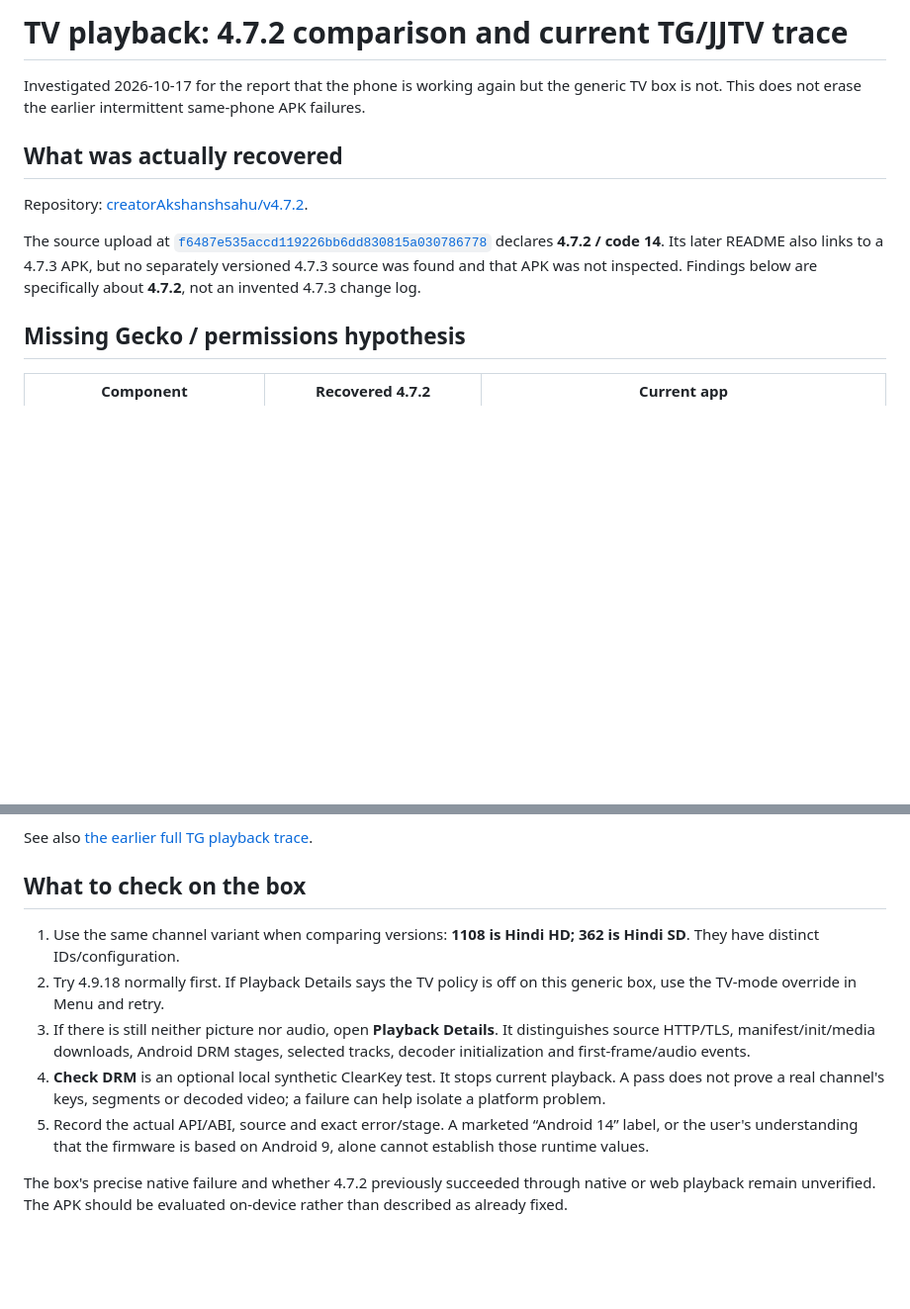
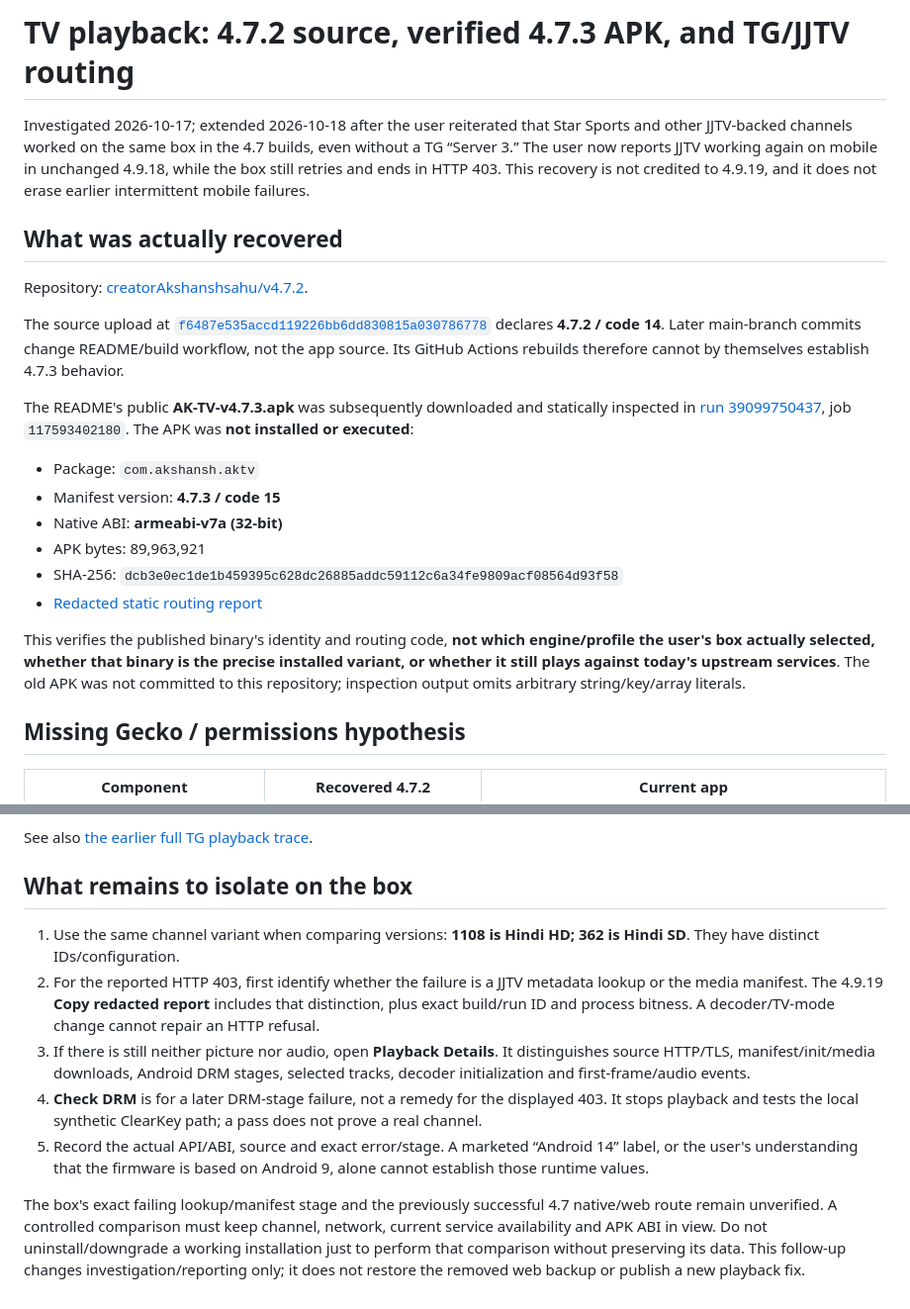
Before and after one commit to creatorAkshanshsahu/v.4.9, a Markdown page: docs/tv-4.7.2-comparison.md, 2 parts joined by grey strips. Shown at 99% size. Rendered like a GitHub page; blank space fills up the shorter version.

```diff
--- a/docs/tv-4.7.2-comparison.md
+++ b/docs/tv-4.7.2-comparison.md
@@ -1,12 +1,23 @@
-# TV playback: 4.7.2 comparison and current TG/JJTV trace
+# TV playback: 4.7.2 source, verified 4.7.3 APK, and TG/JJTV routing
 
-Investigated 2026-10-17 for the report that the phone is working again but the generic TV box is not. This does not erase the earlier intermittent same-phone APK failures.
+Investigated 2026-10-17; extended 2026-10-18 after the user reiterated that Star Sports and other JJTV-backed channels worked on the same box in the 4.7 builds, even without a TG “Server 3.” The user now reports JJTV working again on mobile in unchanged 4.9.18, while the box still retries and ends in HTTP 403. This recovery is not credited to 4.9.19, and it does not erase earlier intermittent mobile failures.
 
 ## What was actually recovered
 
 Repository: [creatorAkshanshsahu/v4.7.2](https://github.com/creatorAkshanshsahu/v4.7.2).
 
-The source upload at [`f6487e535accd119226bb6dd830815a030786778`](https://github.com/creatorAkshanshsahu/v4.7.2/tree/f6487e535accd119226bb6dd830815a030786778) declares **4.7.2 / code 14**. Its later README also links to a 4.7.3 APK, but no separately versioned 4.7.3 source was found and that APK was not inspected. Findings below are specifically about **4.7.2**, not an invented 4.7.3 change log.
+The source upload at [`f6487e535accd119226bb6dd830815a030786778`](https://github.com/creatorAkshanshsahu/v4.7.2/tree/f6487e535accd119226bb6dd830815a030786778) declares **4.7.2 / code 14**. Later main-branch commits change README/build workflow, not the app source. Its GitHub Actions rebuilds therefore cannot by themselves establish 4.7.3 behavior.
+
+The README's public **AK-TV-v4.7.3.apk** was subsequently downloaded and statically inspected in [run 39099750437](https://github.com/creatorAkshanshsahu/v.4.9/actions/runs/39099750437), job `117593402180`. The APK was **not installed or executed**:
+
+- Package: `com.akshansh.aktv`
+- Manifest version: **4.7.3 / code 15**
+- Native ABI: **armeabi-v7a (32-bit)**
+- APK bytes: 89,963,921
+- SHA-256: `dcb3e0ec1de1b459395c628dc26885addc59112c6a34fe9809acf08564d93f58`
+- [Redacted static routing report](https://github.com/creatorAkshanshsahu/v.4.9/actions/runs/39099750437/artifacts/12126460596)
+
+This verifies the published binary's identity and routing code, **not which engine/profile the user's box actually selected, whether that binary is the precise installed variant, or whether it still plays against today's upstream services**. The old APK was not committed to this repository; inspection output omits arbitrary string/key/array literals.
 
 ## Missing Gecko / permissions hypothesis
 
@@ -80,12 +122,12 @@ Every tested media response from this runner ended in **HTTP 451**; no rendered
 
 See also [the earlier full TG playback trace](tg-playback-trace.md).
 
-## What to check on the box
+## What remains to isolate on the box
 
 1. Use the same channel variant when comparing versions: **1108 is Hindi HD; 362 is Hindi SD**. They have distinct IDs/configuration.
-2. Try 4.9.18 normally first. If Playback Details says the TV policy is off on this generic box, use the TV-mode override in Menu and retry.
+2. For the reported HTTP 403, first identify whether the failure is a JJTV metadata lookup or the media manifest. The 4.9.19 **Copy redacted report** includes that distinction, plus exact build/run ID and process bitness. A decoder/TV-mode change cannot repair an HTTP refusal.
 3. If there is still neither picture nor audio, open **Playback Details**. It distinguishes source HTTP/TLS, manifest/init/media downloads, Android DRM stages, selected tracks, decoder initialization and first-frame/audio events.
-4. **Check DRM** is an optional local synthetic ClearKey test. It stops current playback. A pass does not prove a real channel's keys, segments or decoded video; a failure can help isolate a platform problem.
+4. **Check DRM** is for a later DRM-stage failure, not a remedy for the displayed 403. It stops playback and tests the local synthetic ClearKey path; a pass does not prove a real channel.
 5. Record the actual API/ABI, source and exact error/stage. A marketed “Android 14” label, or the user's understanding that the firmware is based on Android 9, alone cannot establish those runtime values.
 
-The box's precise native failure and whether 4.7.2 previously succeeded through native or web playback remain unverified. The APK should be evaluated on-device rather than described as already fixed.
+The box's exact failing lookup/manifest stage and the previously successful 4.7 native/web route remain unverified. A controlled comparison must keep channel, network, current service availability and APK ABI in view. Do not uninstall/downgrade a working installation just to perform that comparison without preserving its data. This follow-up changes investigation/reporting only; it does not restore the removed web backup or publish a new playback fix.
```
Also changed, not shown: other parts of docs/tv-4.7.2-comparison.md (+32 -1 lines), docs/mobile-http-errors.md (+4 -0 lines).
